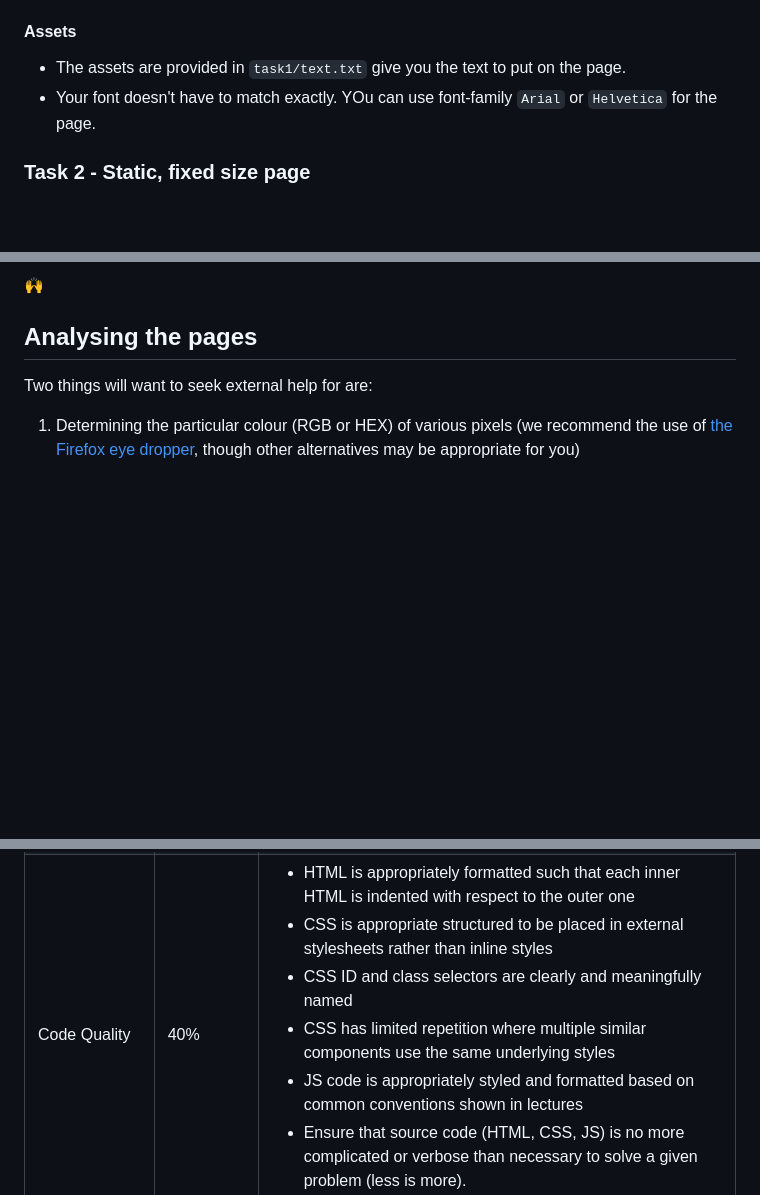
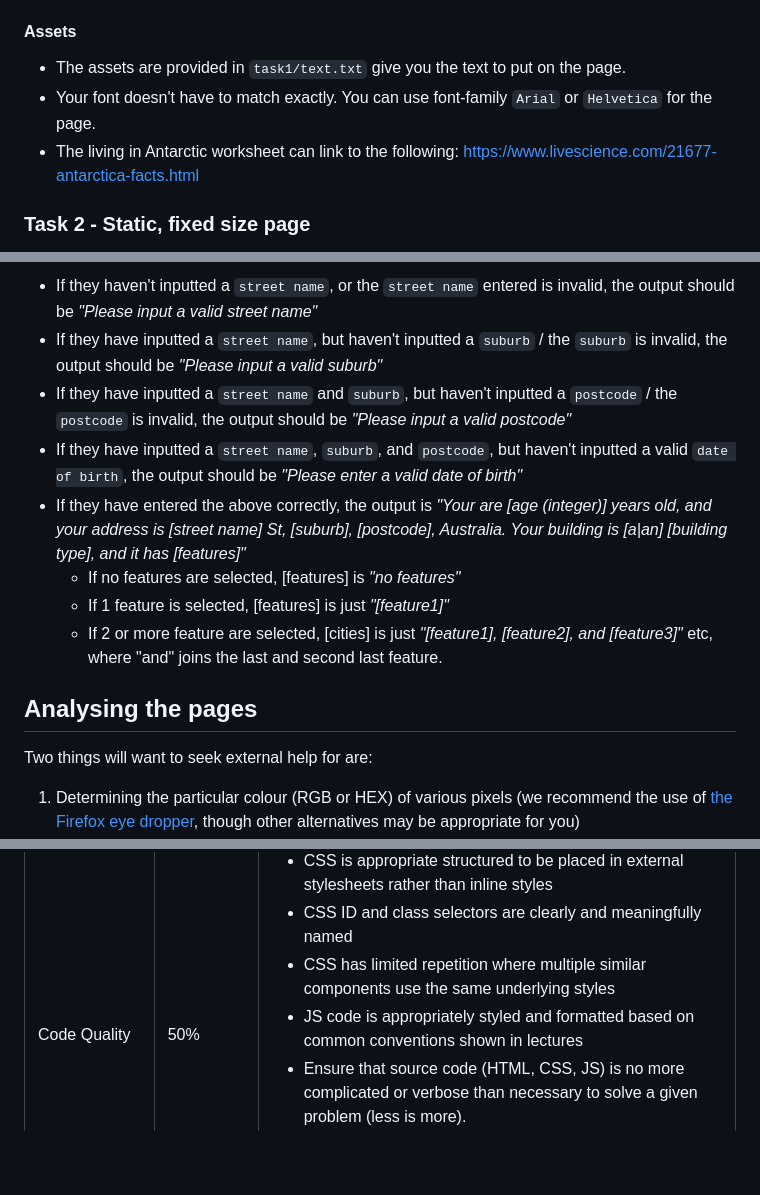
Before and after one commit to geexiee/COMP6080-Ass1, a Markdown page: README.md, 3 parts joined by grey strips. GitHub-like rendering; blank space fills up the shorter version.

```diff
--- a/README.md
+++ b/README.md
@@ -29,7 +29,8 @@ Please build your page in `task1/index.html`. You are welcome to create as many
 #### Assets
 
 * The assets are provided in `task1/text.txt` give you the text to put on the page.
-* Your font doesn't have to match exactly. YOu can use font-family `Arial` or `Helvetica` for the page.
+* Your font doesn't have to match exactly. You can use font-family `Arial` or `Helvetica` for the page.
+* The living in Antarctic worksheet can link to the following: https://www.livescience.com/21677-antarctica-facts.html
 
 ### Task 2 - Static, fixed size page
 
@@ -120,20 +104,11 @@ The "output" refers to what the inner HTML text should be of the textarea at the
-🙌
-
-
-
-
-
-
-
-
-
-
-
-
-
-
-
-
+* If they haven't inputted a `street name`, or the `street name` entered is invalid, the output should be _"Please input a valid street name"_
+* If they have inputted a `street name`, but haven't inputted a `suburb` / the `suburb` is invalid, the output should be _"Please input a valid suburb"_
+* If they have inputted a `street name` and `suburb`, but haven't inputted a `postcode` / the `postcode` is invalid, the output should be _"Please input a valid postcode"_
+* If they have inputted a `street name`, `suburb`, and `postcode`, but haven't inputted a valid `date of birth`, the output should be _"Please enter a valid date of birth"_
+* If they have entered the above correctly, the output is _"Your are [age (integer)] years old, and your address is [street name] St, [suburb], [postcode], Australia. Your building is [a|an] [building type], and it has [features]"_
+  * If no features are selected, [features] is _"no features"_
+  * If 1 feature is selected, [features] is just _"[feature1]"_
+  * If 2 or more feature are selected, [cities] is just _"[feature1], [feature2], and [feature3]"_ etc, where "and" joins the last and second last feature.
 
 ## Analysing the pages
 
@@ -179,7 +154,7 @@ Your assignment will be hand-marked by tutor(s) in the course according to the c
 	</tr>
 	<tr>
 		<td>Code Quality</td>
-		<td>40%</td>
+		<td>50%</td>
 		<td>
 			<ul>
 				<li>HTML is appropriately formatted such that each inner HTML is indented with respect to the outer one</li>
```
Also changed, not shown: other parts of README.md (+18 -43 lines), task4/page.png.
